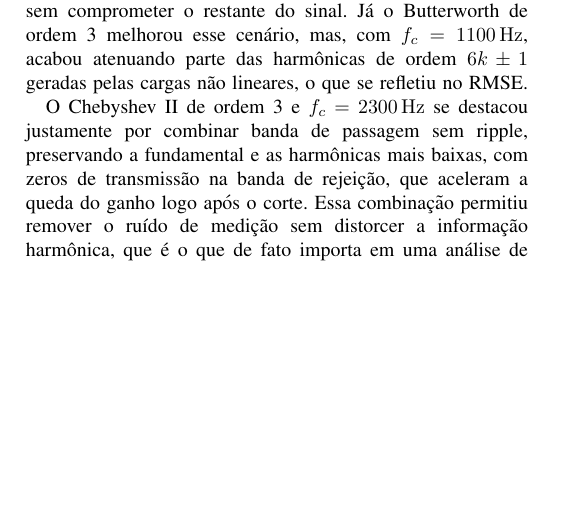
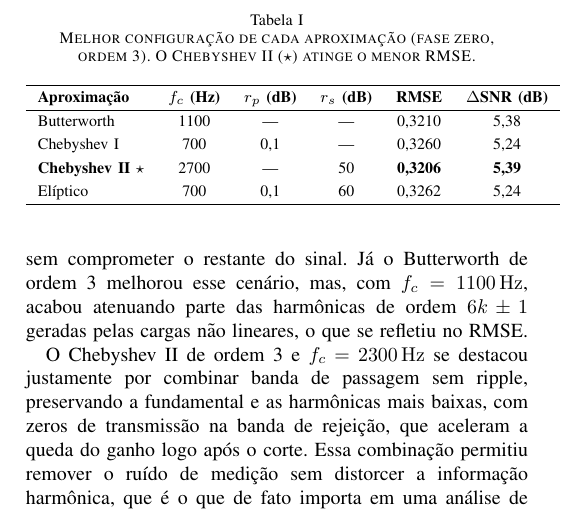
Before and after one commit to Aruanzin/Filtro-IIR, a LaTeX paper (relatorio/ProjetoPDS.tex, which reads relatorio/analise.tex): part of page 5 of 5, cut at the place of the change, the shorter picture padded with empty space. Compiled offline with pdfLaTeX; a missing font is replaced by an installed copy or a similar font; a LaTeX package or settings file that is missing is left out.

Commit message:
Analise: preenche Tabela I com comparacao real por aproximacao (RMSE/dSNR)

```diff
--- a/relatorio/analise.tex
+++ b/relatorio/analise.tex
@@ -127,3 +127,7 @@ Explique as parametrizações testadas para o algoritmo de processamento digital
 
 Demonstre, de preferência graficamente, as saídas do algoritmo de processamento digital de sinais utilizado. Ou traga valores tabelados. A Tabela~\ref{tab:results} exemplifica a tabulação de dados para apresentação de resultados.
 
+\begin{table}[!t]
+\renewcommand{\arraystretch}{1.3}
+\caption{Melhor configuração de cada aproximação (fase zero, ordem~3). O
+Chebyshev~II ($\star$) atinge o menor RMSE.}
@@ -133,7 +134,11 @@ Demonstre, de preferência graficamente, as saídas do algoritmo de processament
 \label{tab:results}
 \centering
-\begin{tabular}{|c|ccccc|}
+\begin{tabular}{lccccc}
 \hline
-\multirow{2}{*}{\textbf{Zone}} & \multicolumn{5}{c|}{\textbf{MRE}} \\
- & \textbf{6-pulse} & \textbf{12-pulse} & \textbf{SFC} & \textbf{DC motor} & \textbf{TCR} \\
+\textbf{Aproximação} & \textbf{$f_c$ (Hz)} & \textbf{$r_p$ (dB)} &
+\textbf{$r_s$ (dB)} & \textbf{RMSE} & \textbf{$\Delta$SNR (dB)} \\
 \hline
+Butterworth              & 1100 & ---     & ---  & 0{,}3210 & 5{,}38 \\
+Chebyshev~I              & 700  & 0{,}1   & ---  & 0{,}3260 & 5{,}24 \\
+\textbf{Chebyshev~II}~$\star$ & 2700 & ---     & 50   & \textbf{0{,}3206} & \textbf{5{,}39} \\
+Elíptico                 & 700  & 0{,}1   & 60   & 0{,}3262 & 5{,}24 \\
```
Also changed, not shown: relatorio/analise.tex (8 more changed lines).
